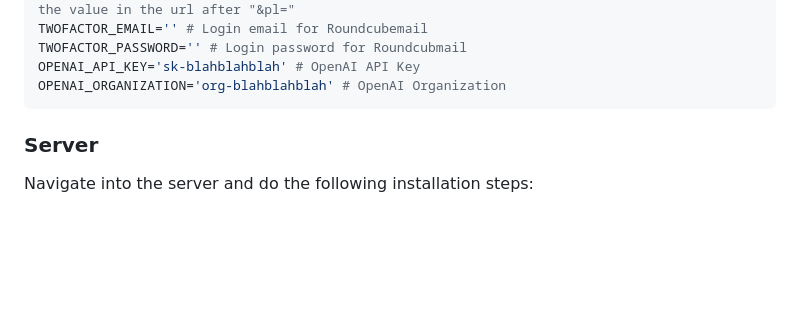
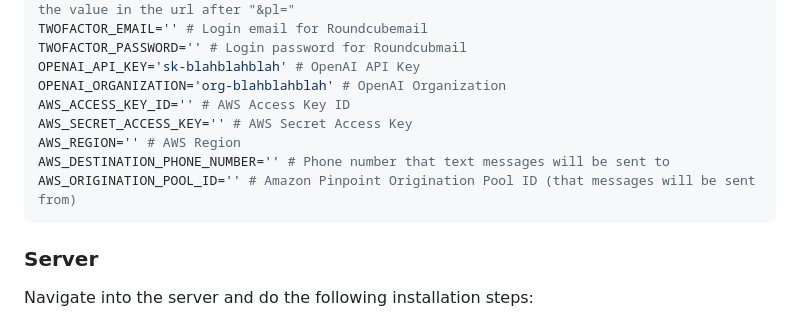
Before and after one commit to ben9583/uber-eats-button, a Markdown page: README.md, the part around the change. Drawn GitHub-style; blank space fills up the shorter version.

Commit message:
include AWS environment variables

````diff
--- a/README.md
+++ b/README.md
@@ -122,6 +122,11 @@ TWOFACTOR_EMAIL='' # Login email for Roundcubemail
 TWOFACTOR_PASSWORD='' # Login password for Roundcubmail
 OPENAI_API_KEY='sk-blahblahblah' # OpenAI API Key
 OPENAI_ORGANIZATION='org-blahblahblah' # OpenAI Organization
+AWS_ACCESS_KEY_ID='' # AWS Access Key ID
+AWS_SECRET_ACCESS_KEY='' # AWS Secret Access Key
+AWS_REGION='' # AWS Region
+AWS_DESTINATION_PHONE_NUMBER='' # Phone number that text messages will be sent to
+AWS_ORIGINATION_POOL_ID='' # Amazon Pinpoint Origination Pool ID (that messages will be sent from)
 ```
 
 ### Server
````
